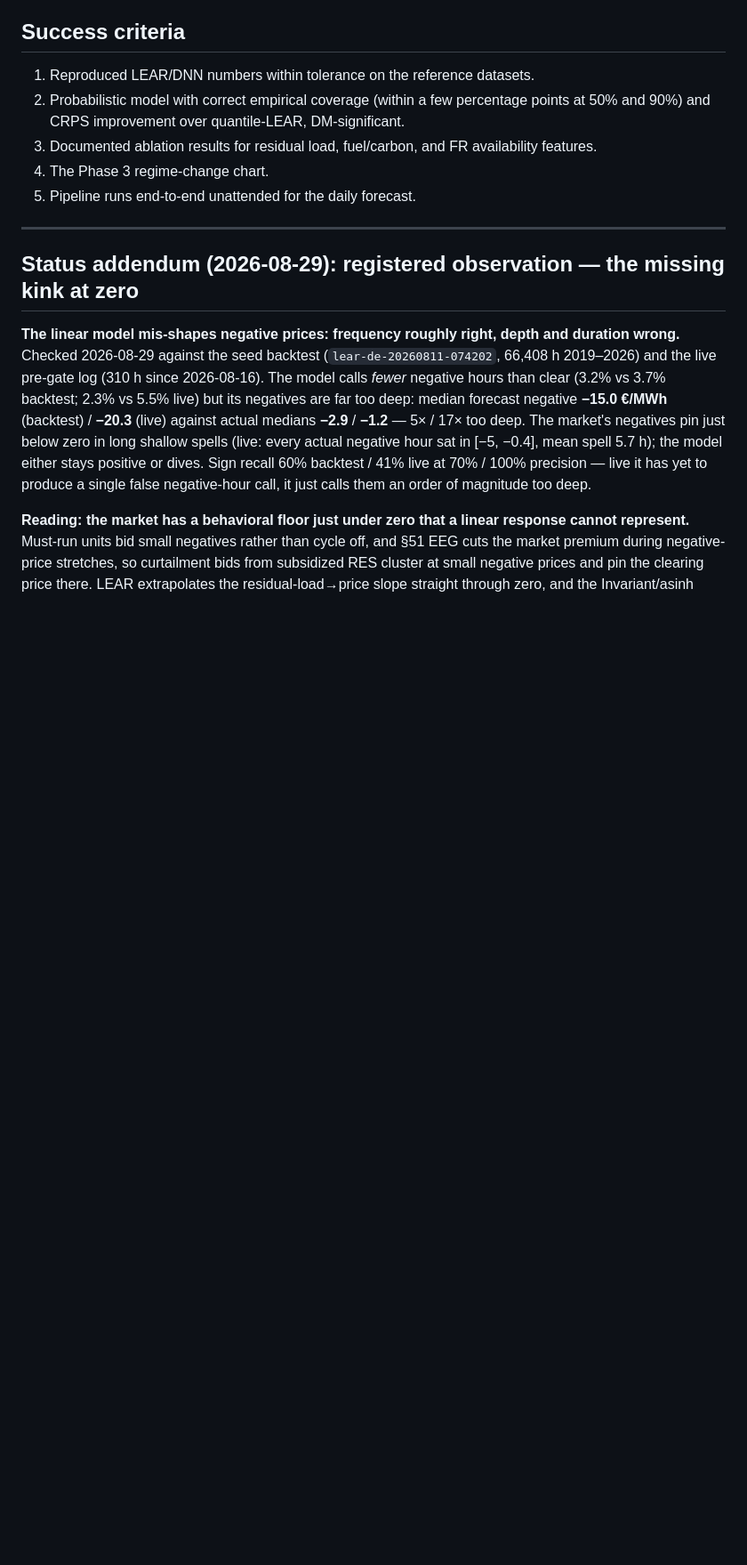
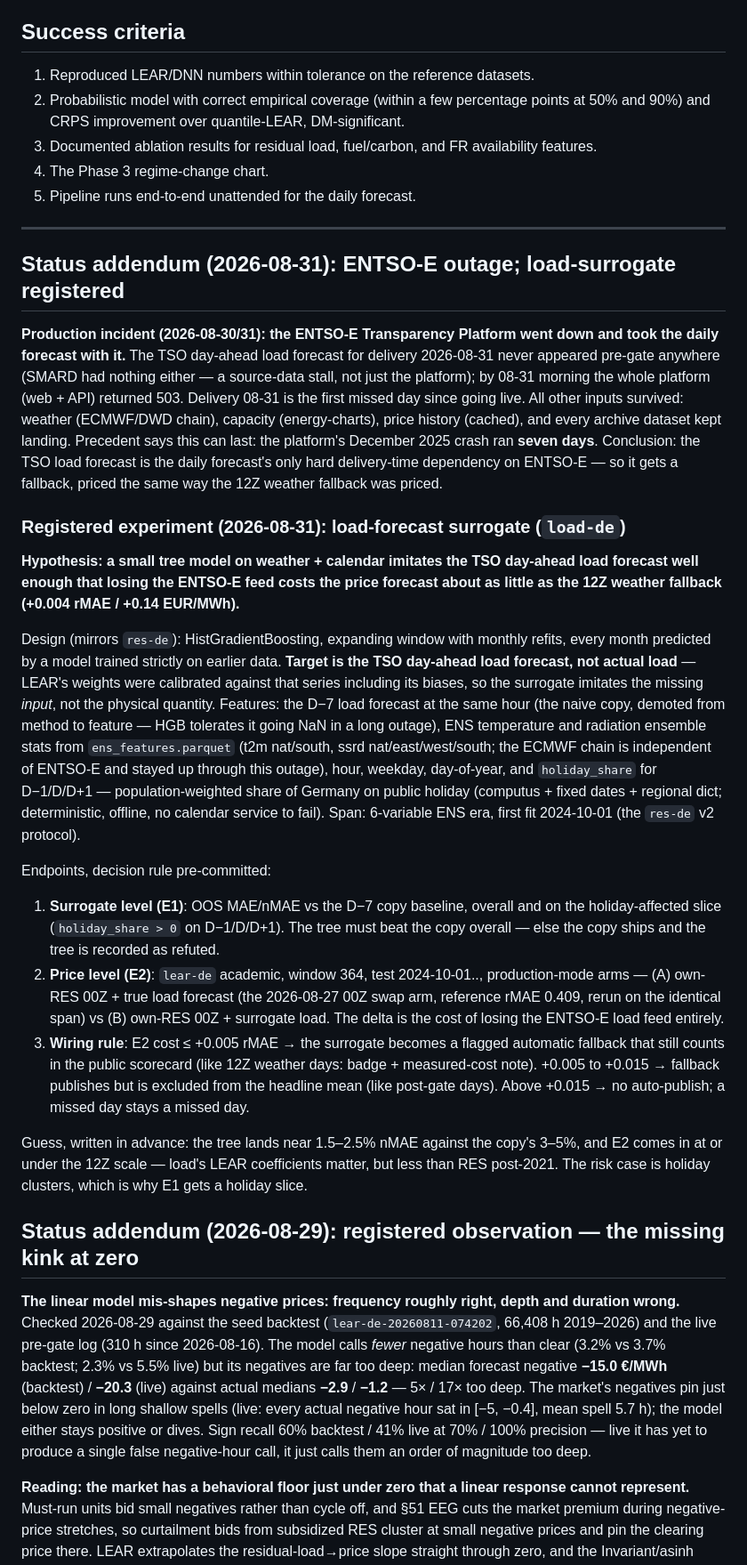
Before and after one commit to baakflo/pred_el_prices, a Markdown page: docs/pred_el_prices_project_plan.md, the part around the change. Shown at 89% size. Rendered like a GitHub page; blank space fills up the shorter version.

Commit message:
Register load-de: tree surrogate for the TSO load forecast, priced like the 12Z fallback - endpoints and wiring rule fixed before any code

```diff
--- a/docs/pred_el_prices_project_plan.md
+++ b/docs/pred_el_prices_project_plan.md
@@ -104,6 +104,64 @@ Train naive-features model vs structured model (explicit residual load + fuel/ca
 4. The Phase 3 regime-change chart.
 5. Pipeline runs end-to-end unattended for the daily forecast.
 ---
+
+## Status addendum (2026-08-31): ENTSO-E outage; load-surrogate registered
+
+**Production incident (2026-08-30/31): the ENTSO-E Transparency Platform went
+down and took the daily forecast with it.** The TSO day-ahead load forecast
+for delivery 2026-08-31 never appeared pre-gate anywhere (SMARD had nothing
+either — a source-data stall, not just the platform); by 08-31 morning the
+whole platform (web + API) returned 503. Delivery 08-31 is the first missed
+day since going live. All other inputs survived: weather (ECMWF/DWD chain),
+capacity (energy-charts), price history (cached), and every archive dataset
+kept landing. Precedent says this can last: the platform's December 2025
+crash ran **seven days**. Conclusion: the TSO load forecast is the daily
+forecast's only hard delivery-time dependency on ENTSO-E — so it gets a
+fallback, priced the same way the 12Z weather fallback was priced.
+
+### Registered experiment (2026-08-31): load-forecast surrogate (`load-de`)
+
+**Hypothesis: a small tree model on weather + calendar imitates the TSO
+day-ahead load forecast well enough that losing the ENTSO-E feed costs the
+price forecast about as little as the 12Z weather fallback (+0.004 rMAE /
++0.14 EUR/MWh).**
+
+Design (mirrors `res-de`): HistGradientBoosting, expanding window with
+monthly refits, every month predicted by a model trained strictly on earlier
+data. **Target is the TSO day-ahead load forecast, not actual load** — LEAR's
+weights were calibrated against that series including its biases, so the
+surrogate imitates the missing *input*, not the physical quantity. Features:
+the D−7 load forecast at the same hour (the naive copy, demoted from method
+to feature — HGB tolerates it going NaN in a long outage), ENS temperature
+and radiation ensemble stats from `ens_features.parquet` (t2m nat/south,
+ssrd nat/east/west/south; the ECMWF chain is independent of ENTSO-E and
+stayed up through this outage), hour, weekday, day-of-year, and
+`holiday_share` for D−1/D/D+1 — population-weighted share of Germany on
+public holiday (computus + fixed dates + regional dict; deterministic,
+offline, no calendar service to fail). Span: 6-variable ENS era, first fit
+2024-10-01 (the `res-de` v2 protocol).
+
+Endpoints, decision rule pre-committed:
+
+1. **Surrogate level (E1)**: OOS MAE/nMAE vs the D−7 copy baseline, overall
+   and on the holiday-affected slice (`holiday_share > 0` on D−1/D/D+1).
+   The tree must beat the copy overall — else the copy ships and the tree is
+   recorded as refuted.
+2. **Price level (E2)**: `lear-de` academic, window 364, test 2024-10-01..,
+   production-mode arms — (A) own-RES 00Z + true load forecast (the
+   2026-08-27 00Z swap arm, reference rMAE 0.409, rerun on the identical
+   span) vs (B) own-RES 00Z + surrogate load. The delta is the cost of
+   losing the ENTSO-E load feed entirely.
+3. **Wiring rule**: E2 cost ≤ +0.005 rMAE → the surrogate becomes a flagged
+   automatic fallback that still counts in the public scorecard (like 12Z
+   weather days: badge + measured-cost note). +0.005 to +0.015 → fallback
+   publishes but is excluded from the headline mean (like post-gate days).
+   Above +0.015 → no auto-publish; a missed day stays a missed day.
+
+Guess, written in advance: the tree lands near 1.5–2.5% nMAE against the
+copy's 3–5%, and E2 comes in at or under the 12Z scale — load's LEAR
+coefficients matter, but less than RES post-2021. The risk case is holiday
+clusters, which is why E1 gets a holiday slice.
 
 ## Status addendum (2026-08-29): registered observation — the missing kink at zero
 
```
